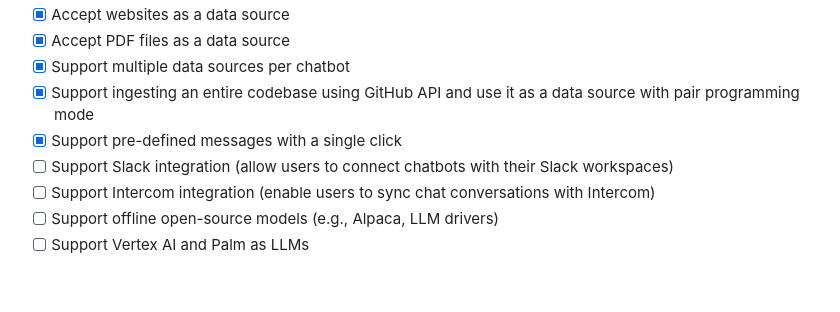
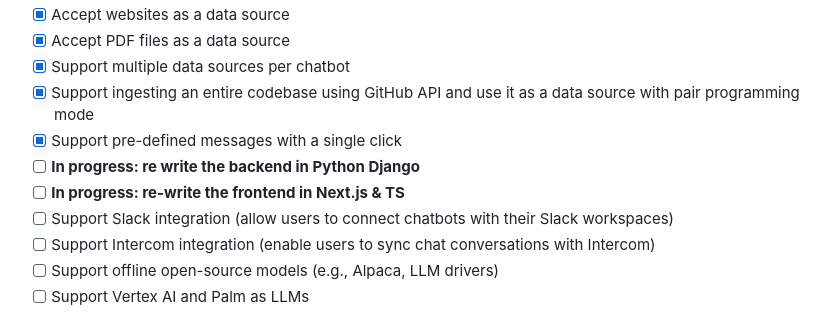
Before and after one commit to peternish/OpenChat, a Markdown page: README.md, the part around the change. Rendered like a GitHub page; blank space fills up the shorter version.

```diff
--- a/README.md
+++ b/README.md
@@ -53,6 +53,8 @@ https://github.com/openchatai/OpenChat/assets/32633162/112a72a7-4314-474b-b7b5-9
 - [x] Support multiple data sources per chatbot
 - [x] Support ingesting an entire codebase using GitHub API and use it as a data source with pair programming mode
 - [x] Support pre-defined messages with a single click
+- [ ] **In progress: re write the backend in Python Django**
+- [ ] **In progress: re-write the frontend in Next.js & TS**
 - [ ] Support Slack integration (allow users to connect chatbots with their Slack workspaces)
 - [ ] Support Intercom integration (enable users to sync chat conversations with Intercom)
 - [ ] Support offline open-source models (e.g., Alpaca, LLM drivers)
```
